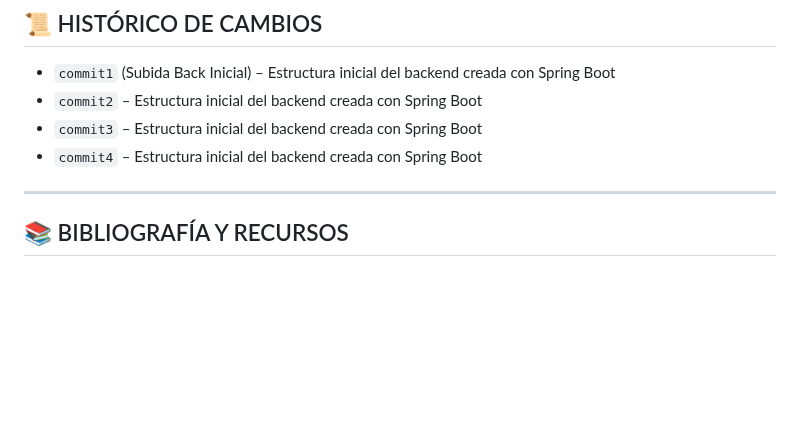
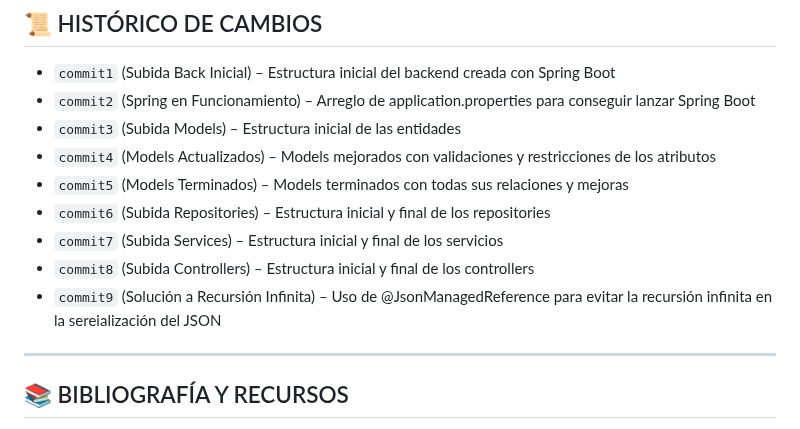
Before and after one commit to albaromero6/VanGo, a Markdown page: README.md, the part around the change. Drawn GitHub-style; blank space fills up the shorter version.

```diff
--- a/README.md
+++ b/README.md
@@ -118,10 +118,14 @@ Esta flexibilidad optimiza tanto el presupuesto de los viajeros como la disponib
 ## 📜 HISTÓRICO DE CAMBIOS
 
 - `commit1` (Subida Back Inicial) – Estructura inicial del backend creada con Spring Boot
-- `commit2` – Estructura inicial del backend creada con Spring Boot
-- `commit3` – Estructura inicial del backend creada con Spring Boot
-- `commit4` – Estructura inicial del backend creada con Spring Boot
-
+- `commit2` (Spring en Funcionamiento) – Arreglo de application.properties para conseguir lanzar Spring Boot
+- `commit3` (Subida Models) – Estructura inicial de las entidades
+- `commit4` (Models Actualizados) – Models mejorados con validaciones y restricciones de los atributos
+- `commit5` (Models Terminados) – Models terminados con todas sus relaciones y mejoras
+- `commit6` (Subida Repositories) – Estructura inicial y final de los repositories
+- `commit7` (Subida Services) – Estructura inicial y final de los servicios
+- `commit8` (Subida Controllers) – Estructura inicial y final de los controllers
+- `commit9` (Solución a Recursión Infinita) – Uso de @JsonManagedReference para evitar la recursión infinita en la sereialización del JSON
 
 ---
 
```
